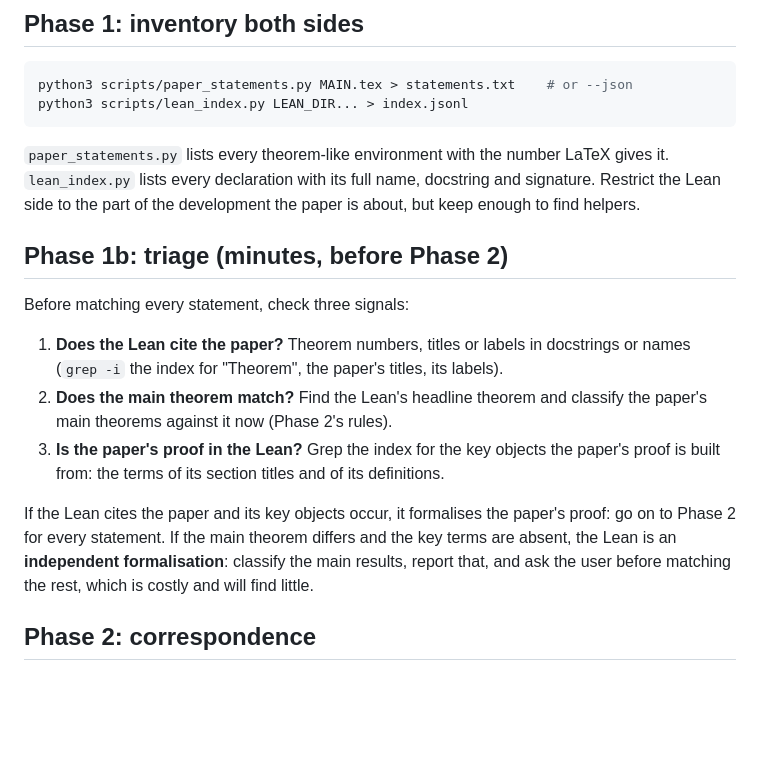
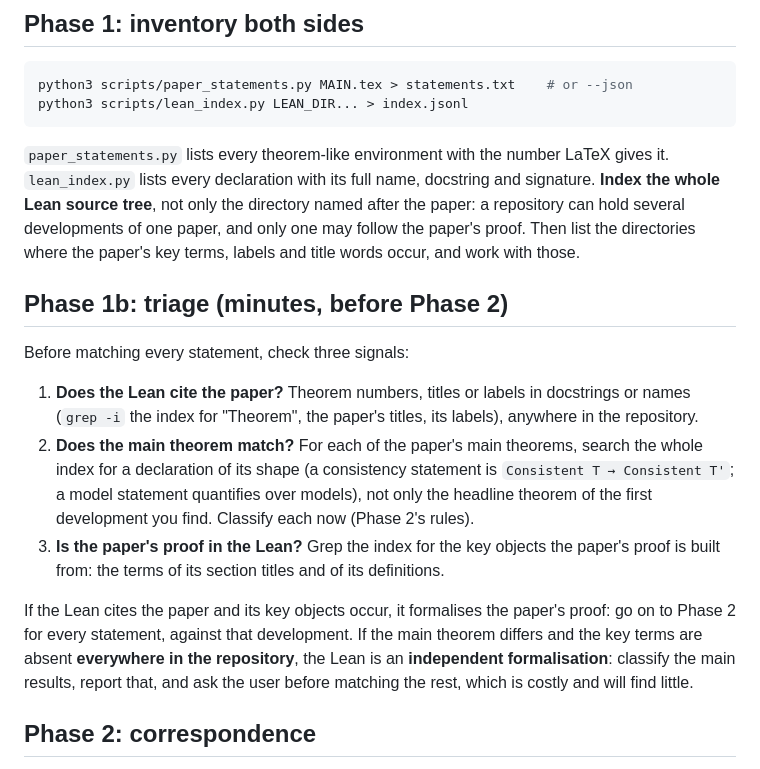
Before and after one commit to theorem-press/imprimatur, a Markdown page: skills/imprimatur-adopt/SKILL.md, the part around the change. GitHub-like rendering; blank space fills up the shorter version.

```diff
--- a/skills/imprimatur-adopt/SKILL.md
+++ b/skills/imprimatur-adopt/SKILL.md
@@ -49,8 +49,11 @@ python3 scripts/lean_index.py LEAN_DIR... > index.jsonl
 
 `paper_statements.py` lists every theorem-like environment with the number
 LaTeX gives it. `lean_index.py` lists every declaration with its full name,
-docstring and signature. Restrict the Lean side to the part of the
-development the paper is about, but keep enough to find helpers.
+docstring and signature. **Index the whole Lean source tree**, not only the
+directory named after the paper: a repository can hold several developments
+of one paper, and only one may follow the paper's proof. Then list the
+directories where the paper's key terms, labels and title words occur, and
+work with those.
 
 ## Phase 1b: triage (minutes, before Phase 2)
 
@@ -58,16 +61,20 @@ Before matching every statement, check three signals:
 
 1. **Does the Lean cite the paper?** Theorem numbers, titles or labels in
    docstrings or names (`grep -i` the index for "Theorem", the paper's
-   titles, its labels).
-2. **Does the main theorem match?** Find the Lean's headline theorem and
-   classify the paper's main theorems against it now (Phase 2's rules).
+   titles, its labels), anywhere in the repository.
+2. **Does the main theorem match?** For each of the paper's main theorems,
+   search the whole index for a declaration of its shape (a consistency
+   statement is `Consistent T → Consistent T'`; a model statement quantifies
+   over models), not only the headline theorem of the first development you
+   find. Classify each now (Phase 2's rules).
 3. **Is the paper's proof in the Lean?** Grep the index for the key objects
    the paper's proof is built from: the terms of its section titles and of its
    definitions.
 
 If the Lean cites the paper and its key objects occur, it formalises the
-paper's proof: go on to Phase 2 for every statement. If the main theorem
-differs and the key terms are absent, the Lean is an **independent
+paper's proof: go on to Phase 2 for every statement, against that
+development. If the main theorem differs and the key terms are absent
+**everywhere in the repository**, the Lean is an **independent
 formalisation**: classify the main results, report that, and ask the user
 before matching the rest, which is costly and will find little.
 
```
Also changed, not shown: skills/imprimatur-adopt/LESSONS.md (+20 -0 lines).
